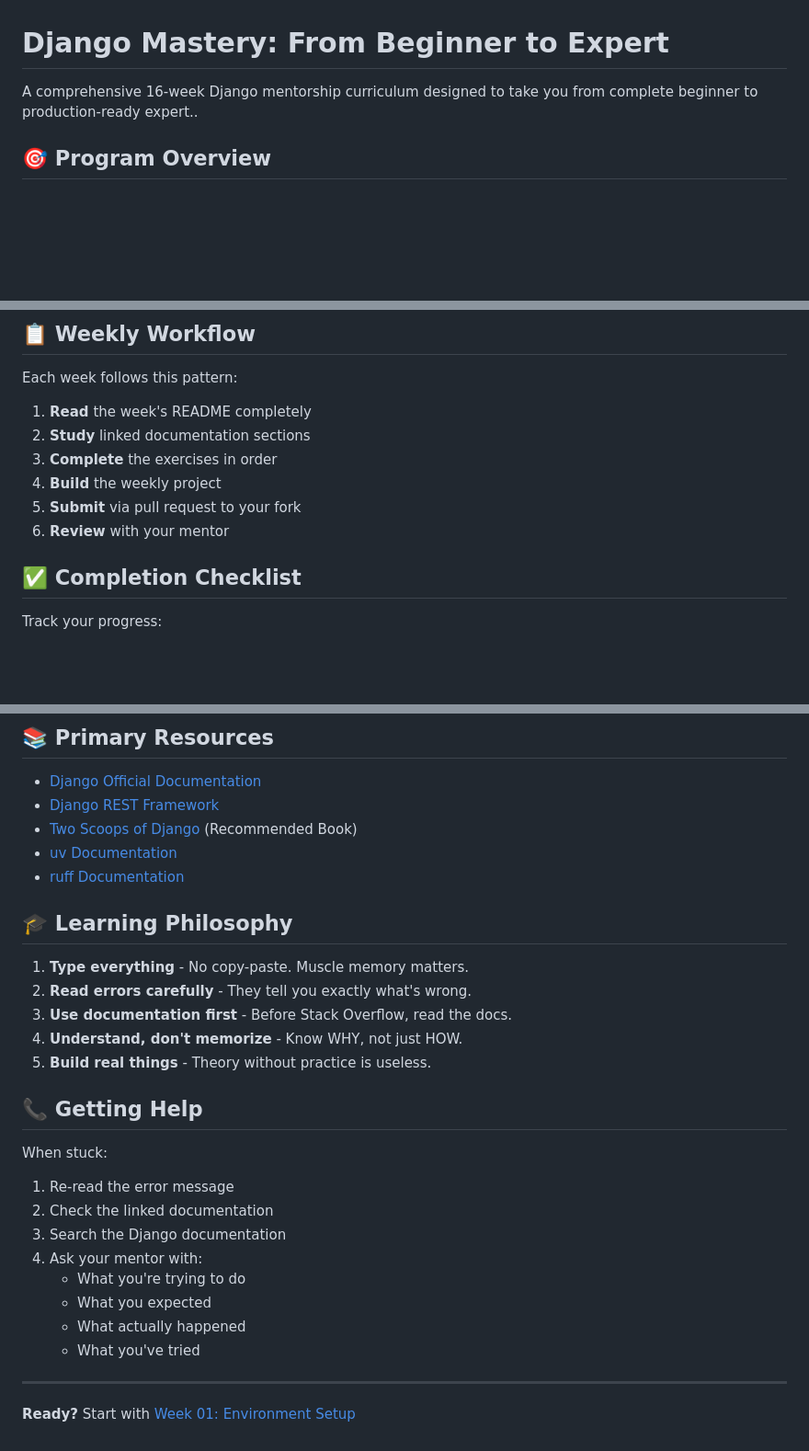
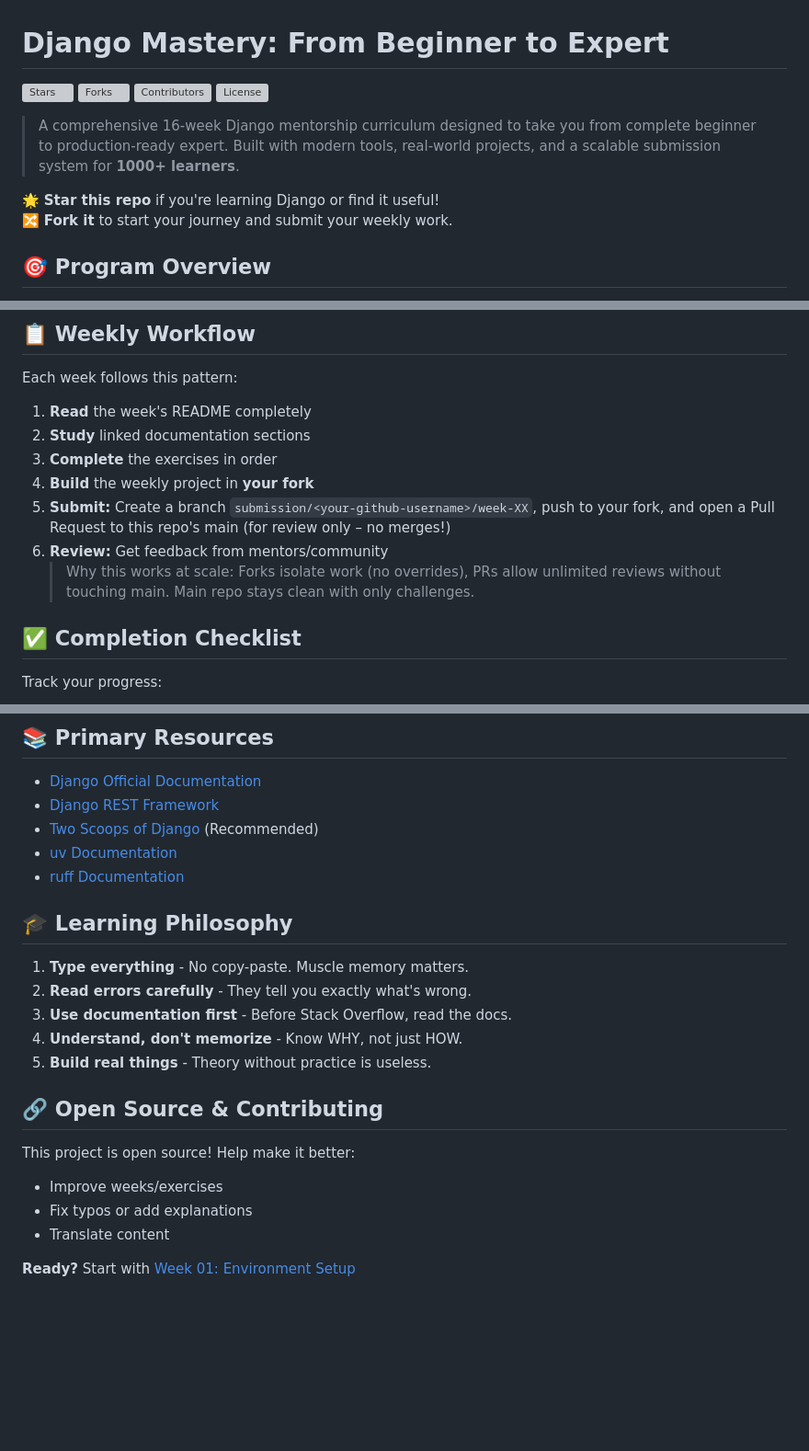
Before and after one commit to ichdamola/django-mentorship, a Markdown page: readme.md, 3 parts joined by grey strips. Shown: that part at 92% size. Rendered like a GitHub page; blank space fills up the shorter version; grey boxes are pictures that could not be loaded.

Commit message:
[UPD] with tags

```diff
--- a/readme.md
+++ b/readme.md
@@ -1,6 +1,15 @@
 # Django Mastery: From Beginner to Expert
 
-A comprehensive 16-week Django mentorship curriculum designed to take you from complete beginner to production-ready expert..
+[![Stars](https://img.shields.io/github/stars/ichdamola/django-mentorship?style=social)](https://github.com/ichdamola/django-mentorship/stargazers)
+[![Forks](https://img.shields.io/github/forks/ichdamola/django-mentorship?style=social)](https://github.com/ichdamola/django-mentorship/network/members)
+[![Contributors](https://img.shields.io/github/contributors/ichdamola/django-mentorship)](https://github.com/ichdamola/django-mentorship/graphs/contributors)
+[![License](https://img.shields.io/github/license/ichdamola/django-mentorship)](https://github.com/ichdamola/django-mentorship/blob/main/LICENSE)
+
+> A comprehensive 16-week Django mentorship curriculum designed to take you from complete beginner to production-ready expert.
+> Built with modern tools, real-world projects, and a scalable submission system for **1000+ learners**.
+
+🌟 **Star this repo** if you're learning Django or find it useful!
+🔀 **Fork it** to start your journey and submit your weekly work.
 
 ## 🎯 Program Overview
 
@@ -83,9 +92,10 @@ Each week follows this pattern:
 1. **Read** the week's README completely
 2. **Study** linked documentation sections
 3. **Complete** the exercises in order
-4. **Build** the weekly project
-5. **Submit** via pull request to your fork
-6. **Review** with your mentor
+4. **Build** the weekly project in **your fork**
+5. **Submit:** Create a branch `submission/<your-github-username>/week-XX`, push to your fork, and open a Pull Request to this repo's main (for review only – no merges!)
+6. **Review:** Get feedback from mentors/community
+   > Why this works at scale: Forks isolate work (no overrides), PRs allow unlimited reviews without touching main. Main repo stays clean with only challenges.
 
 ## ✅ Completion Checklist
 
@@ -112,7 +122,7 @@ Track your progress:
 
 - [Django Official Documentation](https://docs.djangoproject.com/en/5.0/)
 - [Django REST Framework](https://www.django-rest-framework.org/)
-- [Two Scoops of Django](https://www.feldroy.com/books/two-scoops-of-django-3-x) (Recommended Book)
+- [Two Scoops of Django](https://www.feldroy.com/books/two-scoops-of-django-3-x) (Recommended)
 - [uv Documentation](https://docs.astral.sh/uv/)
 - [ruff Documentation](https://docs.astral.sh/ruff/)
 
@@ -124,19 +134,12 @@ Track your progress:
 4. **Understand, don't memorize** - Know WHY, not just HOW.
 5. **Build real things** - Theory without practice is useless.
 
-## 📞 Getting Help
+## 🔗 Open Source & Contributing
 
-When stuck:
+This project is open source! Help make it better:
 
-1. Re-read the error message
-2. Check the linked documentation
-3. Search the Django documentation
-4. Ask your mentor with:
-   - What you're trying to do
-   - What you expected
-   - What actually happened
-   - What you've tried
-
----
+- Improve weeks/exercises
+- Fix typos or add explanations
+- Translate content
 
 **Ready?** Start with [Week 01: Environment Setup](week-01-environment-setup/README.md)
```
